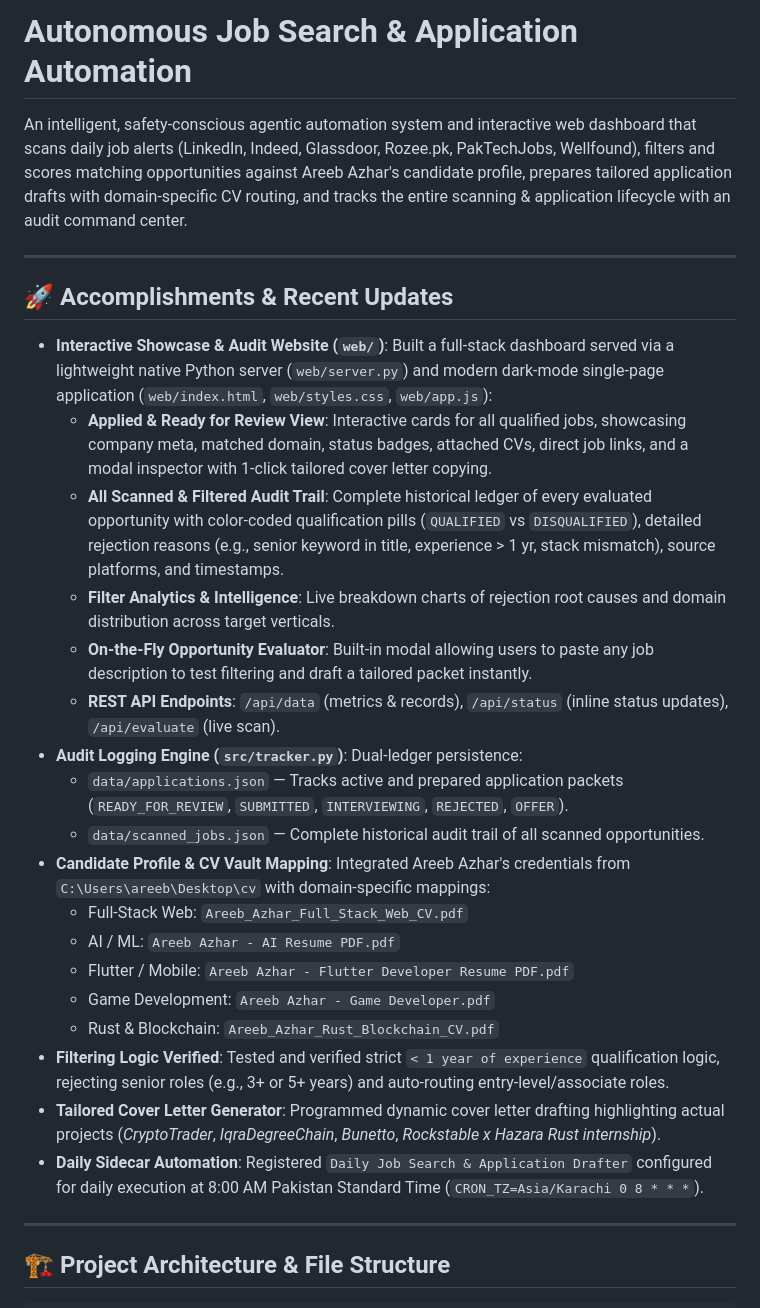
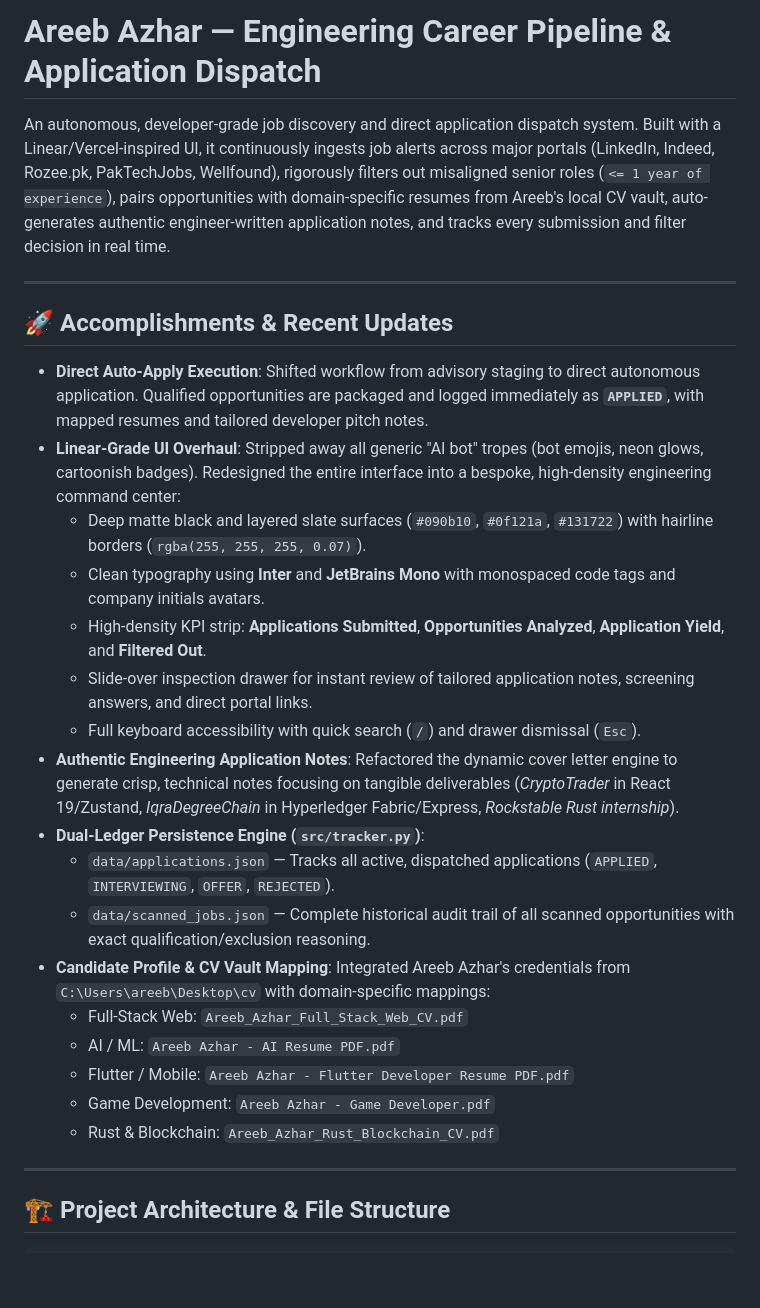
Before and after one commit to AREEB-AZHAR/job-application-automation, a Markdown page: README.md, the part around one of its changes. Drawn GitHub-style; blank space fills up the shorter version.

```diff
--- a/README.md
+++ b/README.md
@@ -1,29 +1,28 @@
-# Autonomous Job Search & Application Automation
+# Areeb Azhar — Engineering Career Pipeline & Application Dispatch
 
-An intelligent, safety-conscious agentic automation system and interactive web dashboard that scans daily job alerts (LinkedIn, Indeed, Glassdoor, Rozee.pk, PakTechJobs, Wellfound), filters and scores matching opportunities against Areeb Azhar's candidate profile, prepares tailored application drafts with domain-specific CV routing, and tracks the entire scanning & application lifecycle with an audit command center.
+An autonomous, developer-grade job discovery and direct application dispatch system. Built with a Linear/Vercel-inspired UI, it continuously ingests job alerts across major portals (LinkedIn, Indeed, Rozee.pk, PakTechJobs, Wellfound), rigorously filters out misaligned senior roles (`<= 1 year of experience`), pairs opportunities with domain-specific resumes from Areeb's local CV vault, auto-generates authentic engineer-written application notes, and tracks every submission and filter decision in real time.
 
 ---
 
 ## 🚀 Accomplishments & Recent Updates
 
-- **Interactive Showcase & Audit Website (`web/`)**: Built a full-stack dashboard served via a lightweight native Python server (`web/server.py`) and modern dark-mode single-page application (`web/index.html`, `web/styles.css`, `web/app.js`):
-  - **Applied & Ready for Review View**: Interactive cards for all qualified jobs, showcasing company meta, matched domain, status badges, attached CVs, direct job links, and a modal inspector with 1-click tailored cover letter copying.
-  - **All Scanned & Filtered Audit Trail**: Complete historical ledger of every evaluated opportunity with color-coded qualification pills (`QUALIFIED` vs `DISQUALIFIED`), detailed rejection reasons (e.g., senior keyword in title, experience > 1 yr, stack mismatch), source platforms, and timestamps.
-  - **Filter Analytics & Intelligence**: Live breakdown charts of rejection root causes and domain distribution across target verticals.
-  - **On-the-Fly Opportunity Evaluator**: Built-in modal allowing users to paste any job description to test filtering and draft a tailored packet instantly.
-  - **REST API Endpoints**: `/api/data` (metrics & records), `/api/status` (inline status updates), `/api/evaluate` (live scan).
-- **Audit Logging Engine (`src/tracker.py`)**: Dual-ledger persistence:
-  - `data/applications.json` — Tracks active and prepared application packets (`READY_FOR_REVIEW`, `SUBMITTED`, `INTERVIEWING`, `REJECTED`, `OFFER`).
-  - `data/scanned_jobs.json` — Complete historical audit trail of all scanned opportunities.
+- **Direct Auto-Apply Execution**: Shifted workflow from advisory staging to direct autonomous application. Qualified opportunities are packaged and logged immediately as **`APPLIED`**, with mapped resumes and tailored developer pitch notes.
+- **Linear-Grade UI Overhaul**: Stripped away all generic "AI bot" tropes (bot emojis, neon glows, cartoonish badges). Redesigned the entire interface into a bespoke, high-density engineering command center:
+  - Deep matte black and layered slate surfaces (`#090b10`, `#0f121a`, `#131722`) with hairline borders (`rgba(255, 255, 255, 0.07)`).
+  - Clean typography using **Inter** and **JetBrains Mono** with monospaced code tags and company initials avatars.
+  - High-density KPI strip: **Applications Submitted**, **Opportunities Analyzed**, **Application Yield**, and **Filtered Out**.
+  - Slide-over inspection drawer for instant review of tailored application notes, screening answers, and direct portal links.
+  - Full keyboard accessibility with quick search (`/`) and drawer dismissal (`Esc`).
+- **Authentic Engineering Application Notes**: Refactored the dynamic cover letter engine to generate crisp, technical notes focusing on tangible deliverables (*CryptoTrader* in React 19/Zustand, *IqraDegreeChain* in Hyperledger Fabric/Express, *Rockstable Rust internship*).
+- **Dual-Ledger Persistence Engine (`src/tracker.py`)**:
+  - `data/applications.json` — Tracks all active, dispatched applications (`APPLIED`, `INTERVIEWING`, `OFFER`, `REJECTED`).
+  - `data/scanned_jobs.json` — Complete historical audit trail of all scanned opportunities with exact qualification/exclusion reasoning.
 - **Candidate Profile & CV Vault Mapping**: Integrated Areeb Azhar's credentials from `C:\Users\areeb\Desktop\cv` with domain-specific mappings:
   - Full-Stack Web: `Areeb_Azhar_Full_Stack_Web_CV.pdf`
   - AI / ML: `Areeb Azhar - AI Resume PDF.pdf`
   - Flutter / Mobile: `Areeb Azhar - Flutter Developer Resume PDF.pdf`
   - Game Development: `Areeb Azhar - Game Developer.pdf`
   - Rust & Blockchain: `Areeb_Azhar_Rust_Blockchain_CV.pdf`
-- **Filtering Logic Verified**: Tested and verified strict `< 1 year of experience` qualification logic, rejecting senior roles (e.g., 3+ or 5+ years) and auto-routing entry-level/associate roles.
-- **Tailored Cover Letter Generator**: Programmed dynamic cover letter drafting highlighting actual projects (*CryptoTrader*, *IqraDegreeChain*, *Bunetto*, *Rockstable x Hazara Rust internship*).
-- **Daily Sidecar Automation**: Registered `Daily Job Search & Application Drafter` configured for daily execution at 8:00 AM Pakistan Standard Time (`CRON_TZ=Asia/Karachi 0 8 * * *`).
 
 ---
 
```
Also changed, not shown: other parts of README.md (+18 -21 lines), web/screenshots/dashboard_preview.png, 8 other files.
